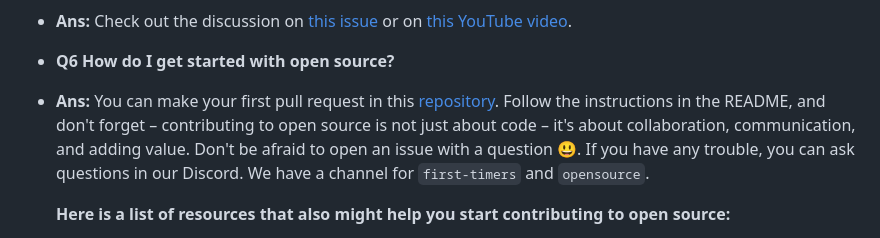
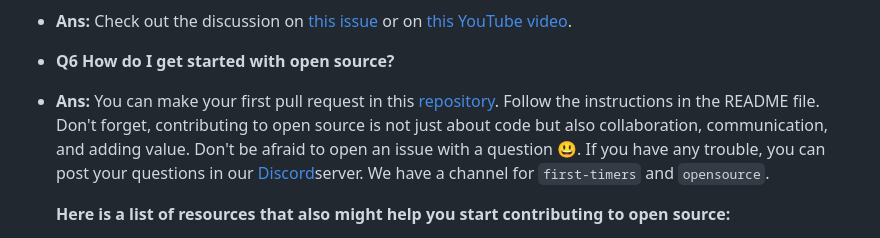
Before and after one commit to EddieHubCommunity/support, a Markdown page: README.md, the part around the change. GitHub-like rendering.

Commit message:
Update README.md
Co-authored-by: Christine Belzie <105683440+CBID2@users.noreply.github.com>

```diff
--- a/README.md
+++ b/README.md
@@ -65,7 +65,7 @@
 - **Ans:** Check out the discussion on [this issue](https://github.com/EddieHubCommunity/support/issues/64) or on [this YouTube video](https://www.youtube.com/watch?v=iUZerHctTB8&t=1534s).
 
 - **Q6 How do I get started with open source?**
-- **Ans:** You can make your first pull request in this [repository](https://github.com/EddieHubCommunity/hacktoberfest-practice). Follow the instructions in the README, and don't forget – contributing to open source is not just about code – it's about collaboration, communication, and adding value. Don't be afraid to open an issue with a question :smiley:. If you have any trouble, you can ask questions in our Discord. We have a channel for `first-timers` and `opensource`.
+- **Ans:** You can make your first pull request in this [repository](https://github.com/EddieHubCommunity/hacktoberfest-practice). Follow the instructions in the README file. Don't forget, contributing to open source is not just about code but also collaboration, communication, and adding value. Don't be afraid to open an issue with a question :smiley:. If you have any trouble, you can post your questions in our [Discord](https://discord.gg/jmAcBy898Z)server. We have a channel for `first-timers` and `opensource`.
 
   **Here is a list of resources that also might help you start contributing to open source:**
 
```
